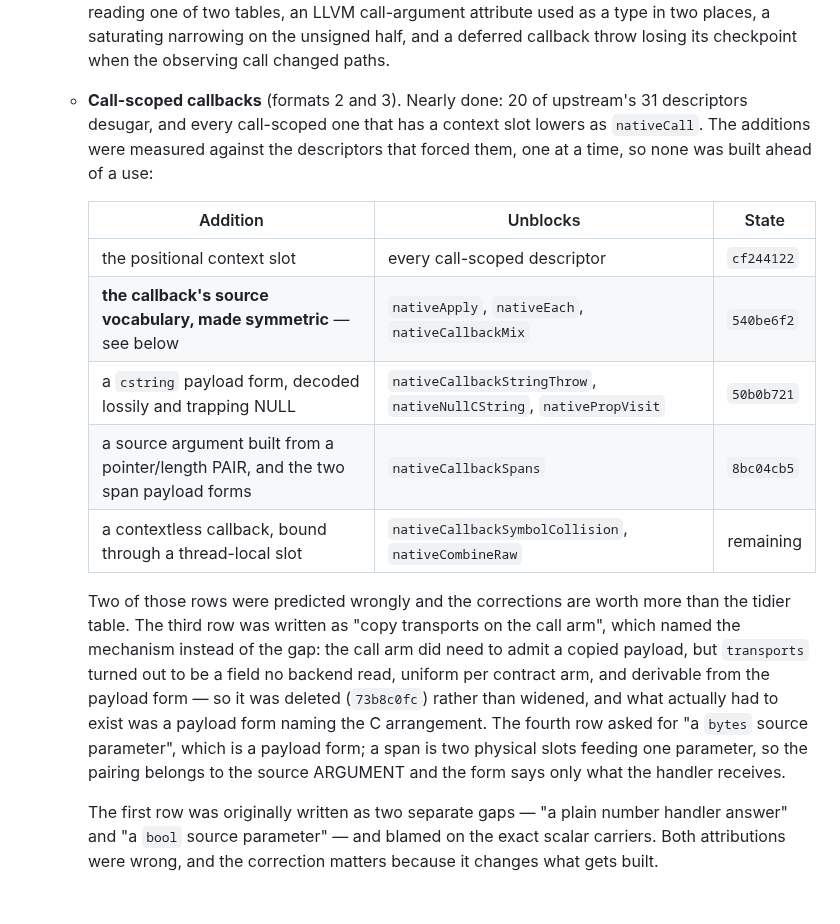
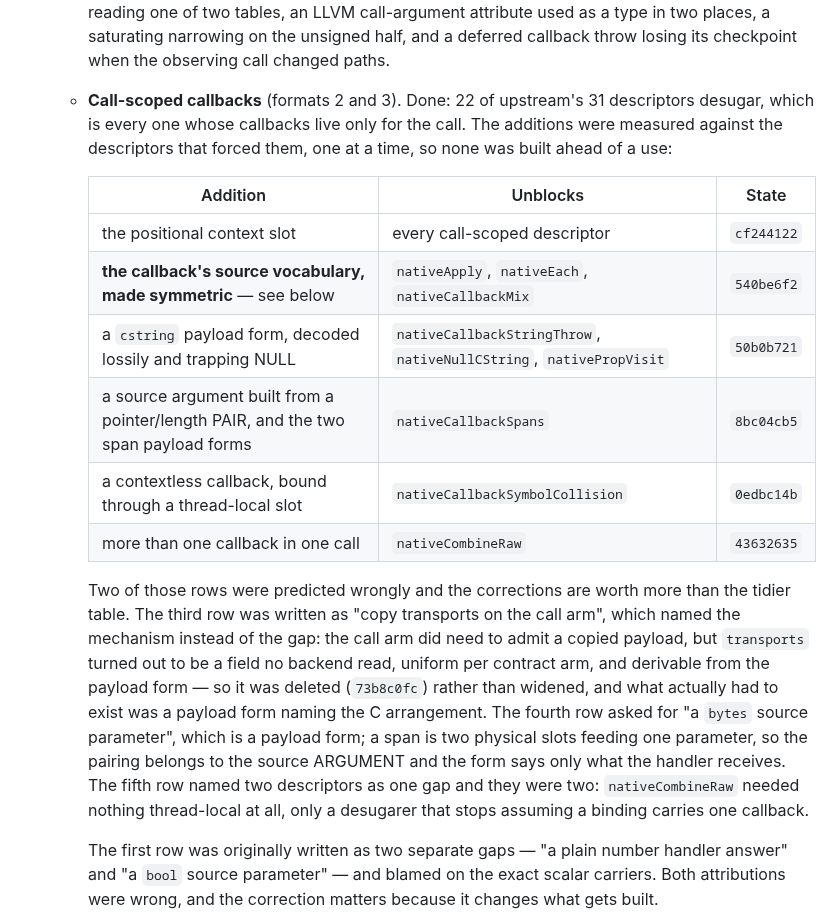
Before and after one commit to AkisArou/native-typescript, a Markdown page: docs/records/0001-native-manifest-boundary.md, the part around the change. Drawn GitHub-style; blank space fills up the shorter version.

```diff
--- a/docs/records/0001-native-manifest-boundary.md
+++ b/docs/records/0001-native-manifest-boundary.md
@@ -427,11 +427,10 @@ change atomic, green on its own, and bisectable:
      attribute used as a type in two places, a saturating narrowing on the
      unsigned half, and a deferred callback throw losing its checkpoint when
      the observing call changed paths.
-   - **Call-scoped callbacks** (formats 2 and 3). Nearly done: 20 of
-     upstream's 31 descriptors desugar, and every call-scoped one that has a
-     context slot lowers as `nativeCall`. The additions were measured against
-     the descriptors that forced them, one at a time, so none was built ahead
-     of a use:
+   - **Call-scoped callbacks** (formats 2 and 3). Done: 22 of upstream's 31
+     descriptors desugar, which is every one whose callbacks live only for
+     the call. The additions were measured against the descriptors that
+     forced them, one at a time, so none was built ahead of a use:
 
      | Addition | Unblocks | State |
      | --- | --- | --- |
@@ -439,7 +438,8 @@ change atomic, green on its own, and bisectable:
      | **the callback's source vocabulary, made symmetric** — see below | `nativeApply`, `nativeEach`, `nativeCallbackMix` | `540be6f2` |
      | a `cstring` payload form, decoded lossily and trapping NULL | `nativeCallbackStringThrow`, `nativeNullCString`, `nativePropVisit` | `50b0b721` |
      | a source argument built from a pointer/length PAIR, and the two span payload forms | `nativeCallbackSpans` | `8bc04cb5` |
-     | a contextless callback, bound through a thread-local slot | `nativeCallbackSymbolCollision`, `nativeCombineRaw` | remaining |
+     | a contextless callback, bound through a thread-local slot | `nativeCallbackSymbolCollision` | `0edbc14b` |
+     | more than one callback in one call | `nativeCombineRaw` | `43632635` |
 
      Two of those rows were predicted wrongly and the corrections are worth
      more than the tidier table. The third row was written as "copy transports
@@ -451,7 +451,9 @@ change atomic, green on its own, and bisectable:
      The fourth row asked for "a `bytes` source parameter", which is a payload
      form; a span is two physical slots feeding one parameter, so the pairing
      belongs to the source ARGUMENT and the form says only what the handler
-     receives.
+     receives. The fifth row named two descriptors as one gap and they were
+     two: `nativeCombineRaw` needed nothing thread-local at all, only a
+     desugarer that stops assuming a binding carries one callback.
 
      The first row was originally written as two separate gaps — "a plain
      number handler answer" and "a `bool` source parameter" — and blamed on
```
Also changed, not shown: docs/status.md (+10 -13 lines).
